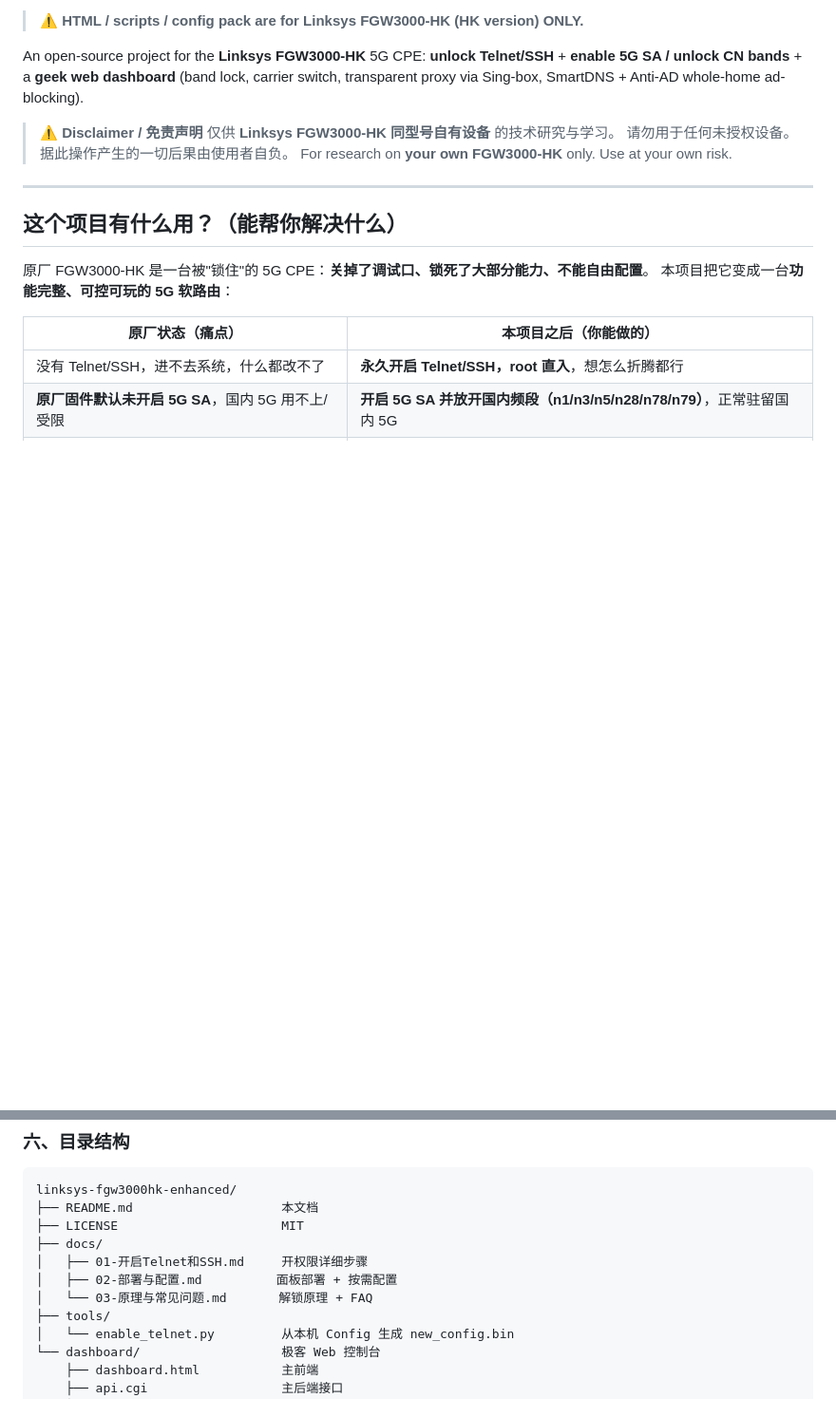
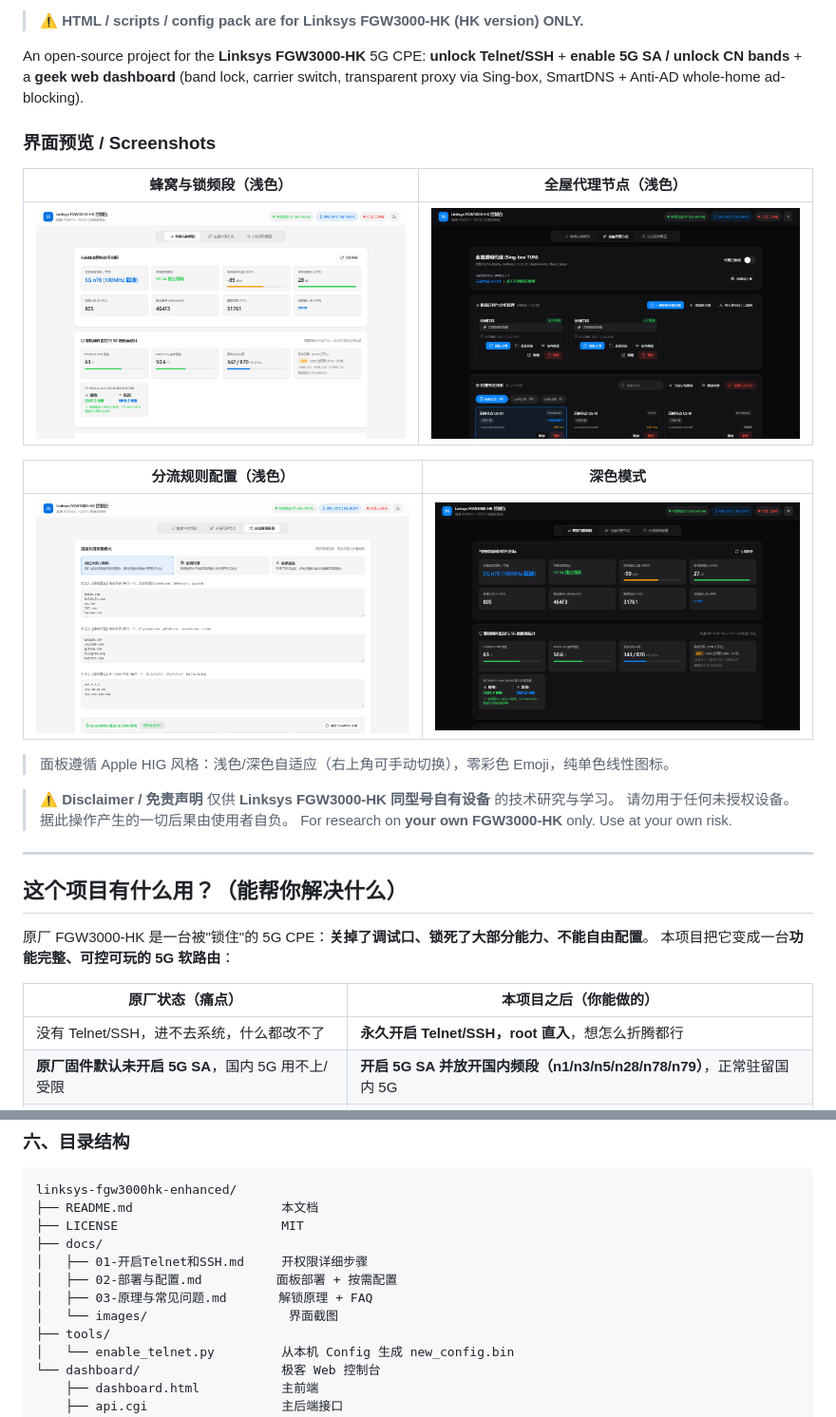
Before and after one commit to NandaNg314/linksys-fgw3000hk-enhanced, a Markdown page: README.md, 2 parts joined by grey strips. Shown at 95% size. Drawn GitHub-style; pictures changed too: docs/images/dashboard-dark-cell.png (added), docs/images/dashboard-light-cell.png (added), docs/images/dashboard-light-proxy.png (added); blank space fills up the shorter version.

Commit message:
docs: add dashboard screenshots (privacy-masked)
- add docs/images/ with light/dark, cell/proxy/rules screenshots
- README: screenshot showcase section + update dir structure

```diff
--- a/README.md
+++ b/README.md
@@ -13,6 +13,18 @@
 An open-source project for the **Linksys FGW3000-HK** 5G CPE:
 **unlock Telnet/SSH** + **enable 5G SA / unlock CN bands** + a **geek web dashboard**
 (band lock, carrier switch, transparent proxy via Sing-box, SmartDNS + Anti-AD whole-home ad-blocking).
+
+### 界面预览 / Screenshots
+
+| 蜂窝与锁频段（浅色） | 全屋代理节点（浅色） |
+| :---: | :---: |
+| ![蜂窝与锁频段](docs/images/dashboard-light-cell.png) | ![全屋代理节点](docs/images/dashboard-light-proxy.png) |
+
+| 分流规则配置（浅色） | 深色模式 |
+| :---: | :---: |
+| ![分流规则配置](docs/images/dashboard-light-rules.png) | ![深色模式](docs/images/dashboard-dark-cell.png) |
+
+> 面板遵循 Apple HIG 风格：浅色/深色自适应（右上角可手动切换），零彩色 Emoji，纯单色线性图标。
 
 > ⚠️ **Disclaimer / 免责声明**
 > 仅供 **Linksys FGW3000-HK 同型号自有设备** 的技术研究与学习。
@@ -246,7 +258,8 @@ linksys-fgw3000hk-enhanced/
 ├── docs/
 │   ├── 01-开启Telnet和SSH.md     开权限详细步骤
 │   ├── 02-部署与配置.md          面板部署 + 按需配置
-│   └── 03-原理与常见问题.md       解锁原理 + FAQ
+│   ├── 03-原理与常见问题.md       解锁原理 + FAQ
+│   └── images/                   界面截图
 ├── tools/
 │   └── enable_telnet.py         从本机 Config 生成 new_config.bin
 └── dashboard/                   极客 Web 控制台
```
